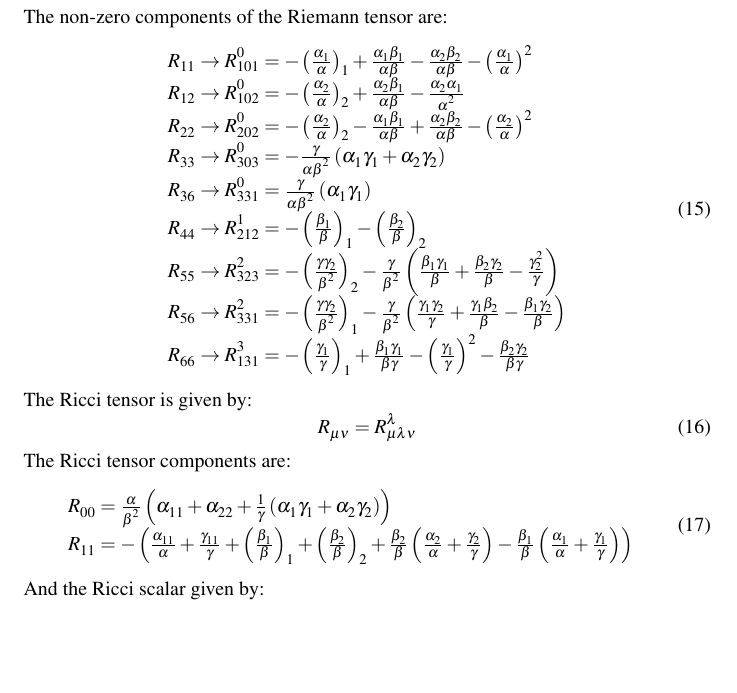
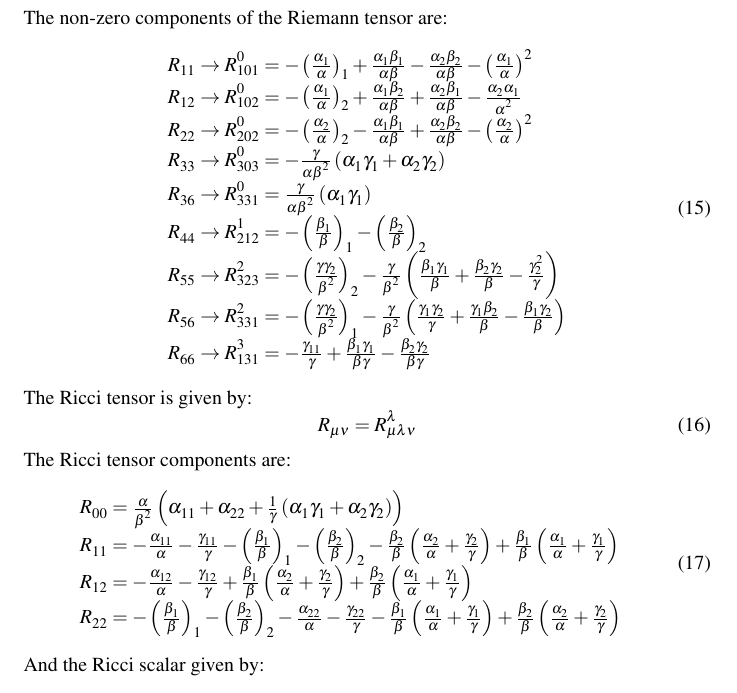
Before and after one commit to acgetchell/Papers, a LaTeX document (newtonian-derivation-cdt.tex): part of page 4 of 9, cut so that both start at the same text, the shorter picture padded with empty space. Compiled offline with pdfLaTeX.

Commit message:
Fixed errors in Riemann tensor (found from calculating Ricci tensor)

```diff
--- a/newtonian-derivation-cdt.tex
+++ b/newtonian-derivation-cdt.tex
@@ -175,14 +175,14 @@ The non-zero components of the Riemann tensor are:
 \begin{equation}
 \begin{array}{l}
 R_{11}\rightarrow R_{101}^{0}=-\left(\frac{\alpha_{1}}{\alpha}\right)_{1}+\frac{\alpha_{1}\beta_{1}}{\alpha\beta}-\frac{\alpha_{2}\beta_{2}}{\alpha\beta}-\left(\frac{\alpha_{1}}{\alpha}\right)^{2}\\
-R_{12}\rightarrow R_{102}^{0}=-\left(\frac{\alpha_{2}}{\alpha}\right)_{2}+\frac{\alpha_{2}\beta_{1}}{\alpha\beta}-\frac{\alpha_{2}\alpha_{1}}{\alpha^{2}}\\
+R_{12}\rightarrow R_{102}^{0}=-\left(\frac{\alpha_{1}}{\alpha}\right)_{2}+\frac{\alpha_{1}\beta_{2}}{\alpha\beta}+\frac{\alpha_{2}\beta_{1}}{\alpha\beta}-\frac{\alpha_{2}\alpha_{1}}{\alpha^{2}}\\
 R_{22}\rightarrow R_{202}^{0}=-\left(\frac{\alpha_{2}}{\alpha}\right)_{2}-\frac{\alpha_{1}\beta_{1}}{\alpha\beta}+\frac{\alpha_{2}\beta_{2}}{\alpha\beta}-\left(\frac{\alpha_{2}}{\alpha}\right)^{2}\\
 R_{33}\rightarrow R_{303}^{0}=-\frac{\gamma}{\alpha\beta^{2}}\left(\alpha_{1}\gamma_{1}+\alpha_{2}\gamma_{2}\right)\\
 R_{36}\rightarrow R_{331}^{0}=\frac{\gamma}{\alpha\beta^{2}}\left(\alpha_{1}\gamma_{1}\right)\\
 R_{44}\rightarrow R_{212}^{1}=-\left(\frac{\beta_{1}}{\beta}\right)_{1}-\left(\frac{\beta_{2}}{\beta}\right)_{2}\\
 R_{55}\rightarrow R_{323}^{2}=-\left(\frac{\gamma\gamma_{2}}{\beta^{2}}\right)_{2}-\frac{\gamma}{\beta^{2}}\left(\frac{\beta_{1}\gamma_{1}}{\beta}+\frac{\beta_{2}\gamma_{2}}{\beta}-\frac{\gamma_{2}^{2}}{\gamma}\right)\\
 R_{56}\rightarrow R_{331}^{2}=-\left(\frac{\gamma\gamma_{2}}{\beta^{2}}\right)_{1}-\frac{\gamma}{\beta^{2}}\left(\frac{\gamma_{1}\gamma_{2}}{\gamma}+\frac{\gamma_{1}\beta_{2}}{\beta}-\frac{\beta_{1}\gamma_{2}}{\beta}\right)\\
-R_{66}\rightarrow R_{131}^{3}=-\left(\frac{\gamma_{1}}{\gamma}\right)_{1}+\frac{\beta_{1}\gamma_{1}}{\beta\gamma}-\left(\frac{\gamma_{1}}{\gamma}\right)^{2}-\frac{\beta_{2}\gamma_{2}}{\beta\gamma}\\
+R_{66}\rightarrow R_{131}^{3}=-\frac{\gamma_{11}}{\gamma}+\frac{\beta_{1}\gamma_{1}}{\beta\gamma}-\frac{\beta_{2}\gamma_{2}}{\beta\gamma}\\
 \end{array}
 \end{equation}
 The Ricci tensor is given by:
@@ -193,7 +193,9 @@ The Ricci tensor components are:
 \begin{equation}
 \begin{array}{l}
 R_{00}=\frac{\alpha}{\beta^{2}}\left(\alpha_{11}+\alpha_{22}+\frac{1}{\gamma}\left(\alpha_{1}\gamma_{1}+\alpha_{2}\gamma_{2}\right)\right)\\
-R_{11}=-\left(\frac{\alpha_{11}}{\alpha}+\frac{\gamma_{11}}{\gamma}+\left(\frac{\beta_{1}}{\beta}\right)_{1}+\left(\frac{\beta_{2}}{\beta}\right)_{2}+\frac{\beta_{2}}{\beta}\left(\frac{\alpha_{2}}{\alpha}+\frac{\gamma_{2}}{\gamma}\right)-\frac{\beta_{1}}{\beta}\left(\frac{\alpha_{1}}{\alpha}+\frac{\gamma_{1}}{\gamma}\right)\right)\\
+R_{11}=-\frac{\alpha_{11}}{\alpha}-\frac{\gamma_{11}}{\gamma}-\left(\frac{\beta_{1}}{\beta}\right)_{1}-\left(\frac{\beta_{2}}{\beta}\right)_{2}-\frac{\beta_{2}}{\beta}\left(\frac{\alpha_{2}}{\alpha}+\frac{\gamma_{2}}{\gamma}\right)+\frac{\beta_{1}}{\beta}\left(\frac{\alpha_{1}}{\alpha}+\frac{\gamma_{1}}{\gamma}\right)\\
+R_{12}=-\frac{\alpha_{12}}{\alpha}-\frac{\gamma_{12}}{\gamma}+\frac{\beta_{1}}{\beta}\left(\frac{\alpha_{2}}{\alpha}+\frac{\gamma_{2}}{\gamma}\right)+\frac{\beta_{2}}{\beta}\left(\frac{\alpha_{1}}{\alpha}+\frac{\gamma_{1}}{\gamma}\right)\\
+R_{22}=-\left(\frac{\beta_{1}}{\beta}\right)_{1}-\left(\frac{\beta_{2}}{\beta}\right)_{2}-\frac{\alpha_{22}}{\alpha}-\frac{\gamma_{22}}{\gamma}-\frac{\beta_{1}}{\beta}\left(\frac{\alpha_{1}}{\alpha}+\frac{\gamma_{1}}{\gamma}\right)+\frac{\beta_{2}}{\beta}\left(\frac{\alpha_{2}}{\alpha}+\frac{\gamma_{2}}{\gamma}\right)\\
 \end{array}
 \end{equation}
 And the Ricci scalar given by:
```
Also changed, not shown: newtonian-derivation-cdt.pdf.
